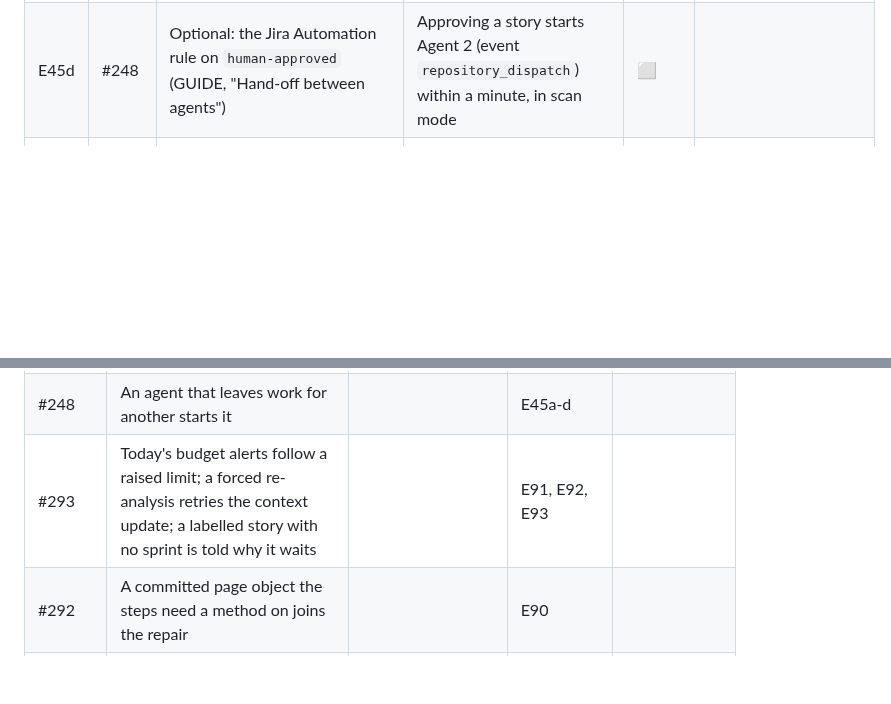
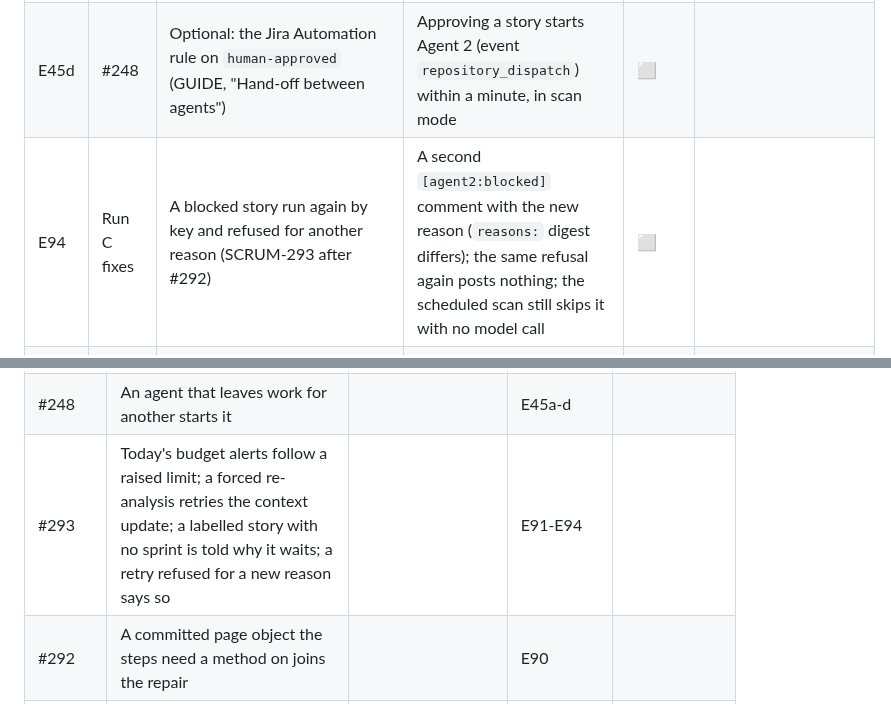
Before and after one commit to rajiniottesting-coder/multi-agent-test-automation, a Markdown page: docs/TEST_TRACK.md, 2 parts joined by grey strips. Drawn GitHub-style; blank space fills up the shorter version.

```diff
--- a/docs/TEST_TRACK.md
+++ b/docs/TEST_TRACK.md
@@ -290,6 +290,7 @@ Older rows name the sessions S1-S8 of the first plan: **S1** is Run A, **S2** is
 | E45b | #248 | Three or more stories released to ai-ready at once (or labelled by hand, then Agent 1 run once) | Agent 1 takes 2, then starts itself again (`chain` 2) for the rest; no run when none waits | ⬜ | |
 | E45c | #248 | An Agent 0 run with nothing released, and an Agent 1 run that fails | "no story waits for it" - nothing started; the failed Agent 1 run has no hand-off step run (the schedule retries) | ⬜ | Partly: "no story waits for it" on idle runs (3-4 Nov); the cap held at 5 - and exposed restarts for a blocked story (#262) |
 | E45d | #248 | Optional: the Jira Automation rule on `human-approved` (GUIDE, "Hand-off between agents") | Approving a story starts Agent 2 (event `repository_dispatch`) within a minute, in scan mode | ⬜ | |
+| E94 | Run C fixes | A blocked story run again by key and refused for another reason (SCRUM-293 after #292) | A second `[agent2:blocked]` comment with the new reason (`reasons:` digest differs); the same refusal again posts nothing; the scheduled scan still skips it with no model call | ⬜ | |
 | E93 | Run C fixes | A story labelled `ai-ready` in the backlog - no sprint at all (SCRUM-326) - then the next Agent 1 scans | One `[pipeline:not-selected]` comment: "it is not in the sprint '<active sprint>'"; later scans post nothing more | ⬜ | |
 | E92 | Run C fixes | Agent 0 with `force` on a story whose earlier context verdict was "no update needed" (SCRUM-207) | The context update runs again (a PR or a new verdict), not `already-proposed`; with its PR open, another forced run proposes nothing | ⬜ | |
 | E91 | Run E fixes | `budget.per_day_usd` raised during a day whose budget alerts are open, then *Pipeline health* | Today's `budget-day` alert closes with a note naming the new limit; `budget-warn` closes once the spend is under `warn_at` of it | ⬜ | |
@@ -425,7 +426,7 @@ proves them.
 | #237 | The nightly inventory check: matches described, login page checked signed out | | E37 | |
 | #238 | One redaction rule; App tokens and keys covered | | E38 | |
 | #248 | An agent that leaves work for another starts it | | E45a-d | |
-| #293 | Today's budget alerts follow a raised limit; a forced re-analysis retries the context update; a labelled story with no sprint is told why it waits | | E91, E92, E93 | |
+| #293 | Today's budget alerts follow a raised limit; a forced re-analysis retries the context update; a labelled story with no sprint is told why it waits; a retry refused for a new reason says so | | E91-E94 | |
 | #292 | A committed page object the steps need a method on joins the repair | | E90 | |
 | #291 | The health probe asks the output room the agents ask | | E89 | |
 | #290 | A provider refusing calls for money stops the run, red; the health check probes every model the agents use | | E87, E88 | |
```
Also changed, not shown: CHANGES.md (+4 -2 lines), docs/VALIDATION_AND_KNOWN_GAPS.md (+1 -1 lines).
